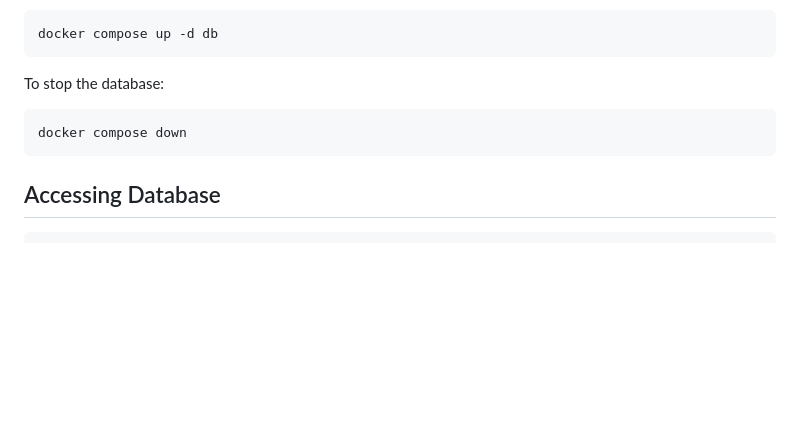
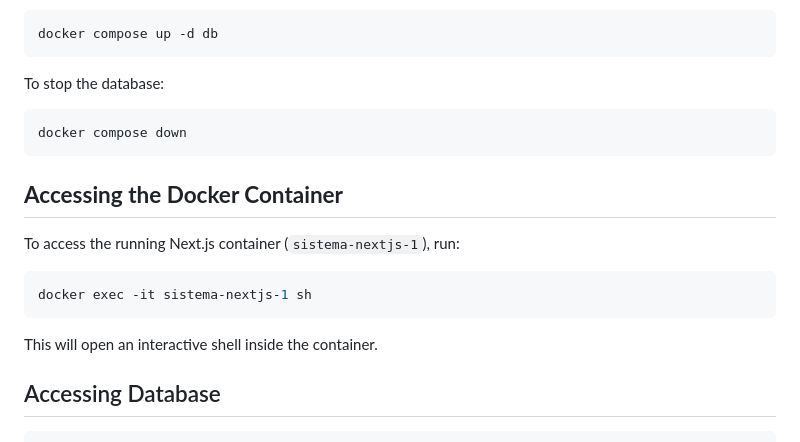
Before and after one commit to uwblueprint/sistema, a Markdown page: README.md, the part around the change. Drawn GitHub-style; blank space fills up the shorter version.

Commit message:
Add docker container accessing instructions

````diff
--- a/README.md
+++ b/README.md
@@ -144,6 +144,16 @@ To stop the database:
 docker compose down
 ```
 
+## **Accessing the Docker Container**
+
+To access the running Next.js container (`sistema-nextjs-1`), run:
+
+```bash
+docker exec -it sistema-nextjs-1 sh
+```
+
+This will open an interactive shell inside the container.
+
 ## Accessing Database
 
 ```bash
````
